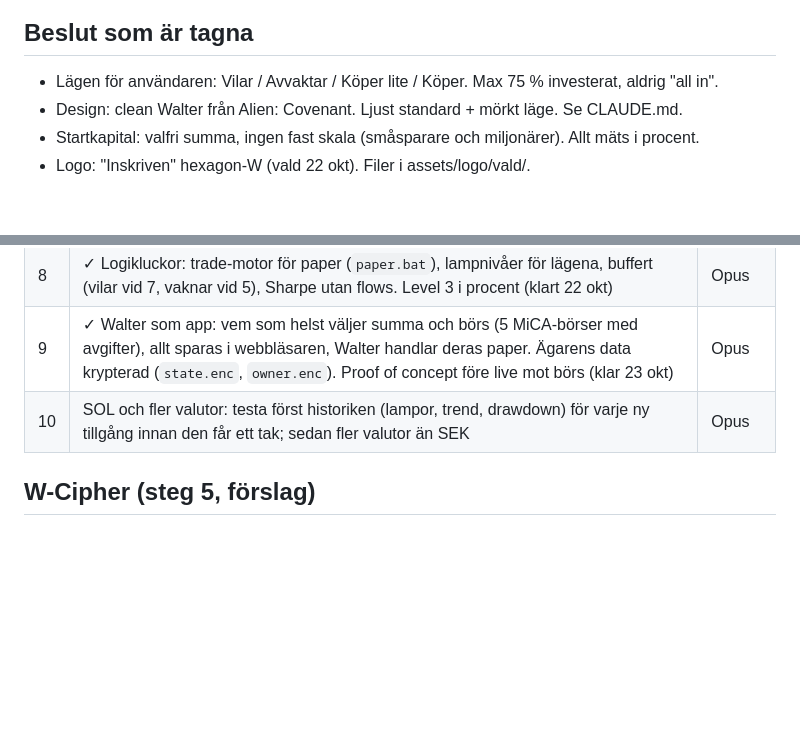
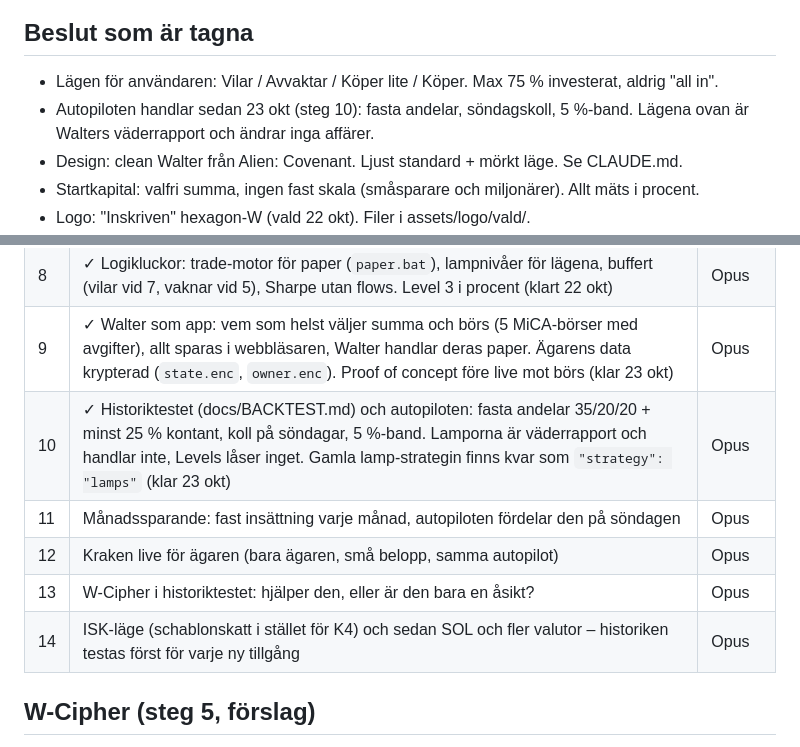
Before and after one commit to sinthaetic/walter, a Markdown page: docs/ROADMAP.md, 2 parts joined by grey strips. Drawn GitHub-style; blank space fills up the shorter version.

```diff
--- a/docs/ROADMAP.md
+++ b/docs/ROADMAP.md
@@ -5,6 +5,7 @@ Ta en ny Claude-session per steg. Modellförslaget står vid varje steg.
 
 ## Beslut som är tagna
 - Lägen för användaren: Vilar / Avvaktar / Köper lite / Köper. Max 75 % investerat, aldrig "all in".
+- Autopiloten handlar sedan 23 okt (steg 10): fasta andelar, söndagskoll, 5 %-band. Lägena ovan är Walters väderrapport och ändrar inga affärer.
 - Design: clean Walter från Alien: Covenant. Ljust standard + mörkt läge. Se CLAUDE.md.
 - Startkapital: valfri summa, ingen fast skala (småsparare och miljonärer). Allt mäts i procent.
 - Logo: "Inskriven" hexagon-W (vald 22 okt). Filer i assets/logo/vald/.
@@ -23,7 +24,11 @@ Ta en ny Claude-session per steg. Modellförslaget står vid varje steg.
 | 7 | ✓ Designen inbyggd i riktiga koden: index.html med flikarna Översikt, Pro, Logg, K4, Inställningar + W-CIPHER i menyn, nya logon, ljust/mörkt, mobil. cipher.html publiceras nu också (klar 22 okt) | Opus |
 | 8 | ✓ Logikluckor: trade-motor för paper (`paper.bat`), lampnivåer för lägena, buffert (vilar vid 7, vaknar vid 5), Sharpe utan flows. Level 3 i procent (klart 22 okt) | Opus |
 | 9 | ✓ Walter som app: vem som helst väljer summa och börs (5 MiCA-börser med avgifter), allt sparas i webbläsaren, Walter handlar deras paper. Ägarens data krypterad (`state.enc`, `owner.enc`). Proof of concept före live mot börs (klar 23 okt) | Opus |
-| 10 | SOL och fler valutor: testa först historiken (lampor, trend, drawdown) för varje ny tillgång innan den får ett tak; sedan fler valutor än SEK | Opus |
+| 10 | ✓ Historiktestet (docs/BACKTEST.md) och autopiloten: fasta andelar 35/20/20 + minst 25 % kontant, koll på söndagar, 5 %-band. Lamporna är väderrapport och handlar inte, Levels låser inget. Gamla lamp-strategin finns kvar som `"strategy": "lamps"` (klar 23 okt) | Opus |
+| 11 | Månadssparande: fast insättning varje månad, autopiloten fördelar den på söndagen | Opus |
+| 12 | Kraken live för ägaren (bara ägaren, små belopp, samma autopilot) | Opus |
+| 13 | W-Cipher i historiktestet: hjälper den, eller är den bara en åsikt? | Opus |
+| 14 | ISK-läge (schablonskatt i stället för K4) och sedan SOL och fler valutor – historiken testas först för varje ny tillgång | Opus |
 
 ## W-Cipher (steg 5, förslag)
 - Grafen: Heikin-Ashi-ljus + trendband (Cipher A) överst, vågen + pengaflöde (Cipher B) under.
```
Also changed, not shown: CLAUDE.md (+11 -3 lines), docs/BACKTEST.md (+18 -10 lines).
